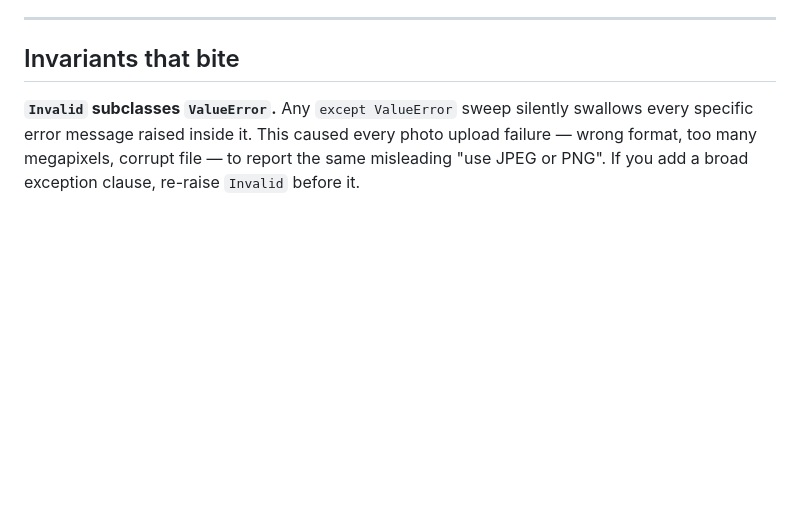
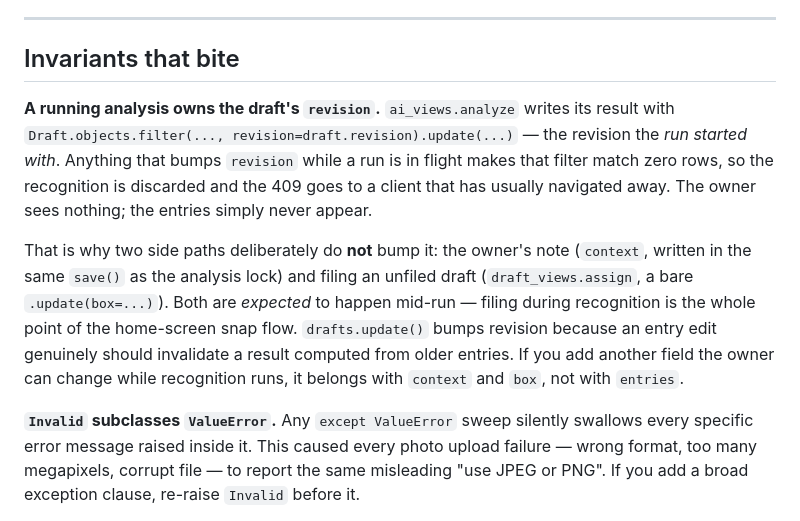
Before and after one commit to Penguin0011/shelfmate, a Markdown page: handoff.md, the part around the change. GitHub-like rendering; blank space fills up the shorter version.

Commit message:
docs: record the revision invariant a running analysis depends on

```diff
--- a/handoff.md
+++ b/handoff.md
@@ -168,6 +168,20 @@ quota while testing.
 
 ## Invariants that bite
 
+**A running analysis owns the draft's `revision`.** `ai_views.analyze` writes its result with
+`Draft.objects.filter(..., revision=draft.revision).update(...)` — the revision the *run started
+with*. Anything that bumps `revision` while a run is in flight makes that filter match zero rows,
+so the recognition is discarded and the 409 goes to a client that has usually navigated away. The
+owner sees nothing; the entries simply never appear.
+
+That is why two side paths deliberately do **not** bump it: the owner's note (`context`, written
+in the same `save()` as the analysis lock) and filing an unfiled draft
+(`draft_views.assign`, a bare `.update(box=...)`). Both are *expected* to happen mid-run — filing
+during recognition is the whole point of the home-screen snap flow. `drafts.update()` bumps
+revision because an entry edit genuinely should invalidate a result computed from older entries.
+If you add another field the owner can change while recognition runs, it belongs with `context`
+and `box`, not with `entries`.
+
 **`Invalid` subclasses `ValueError`.** Any `except ValueError` sweep silently swallows every
 specific error message raised inside it. This caused every photo upload failure — wrong format,
 too many megapixels, corrupt file — to report the same misleading "use JPEG or PNG". If you add a
```
